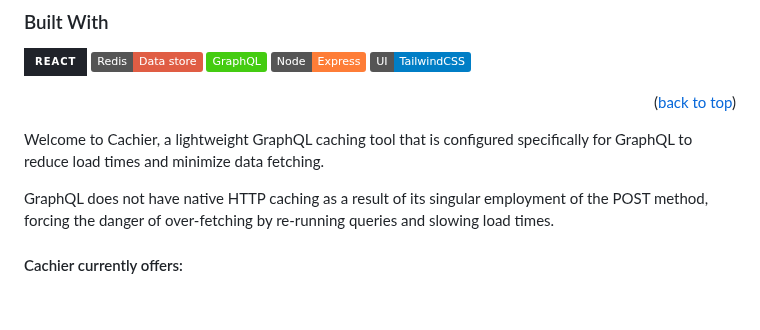
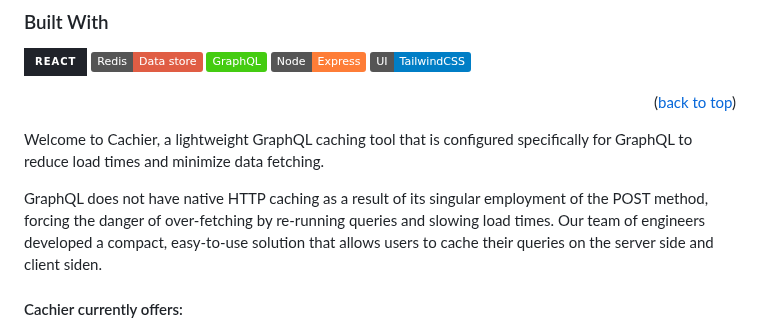
Before and after one commit to oslabs-beta/Cachier, a Markdown page: README.md, the part around the change. Drawn GitHub-style; badges without logos; blank space fills up the shorter version.

```diff
--- a/README.md
+++ b/README.md
@@ -74,7 +74,7 @@
 
 Welcome to Cachier, a lightweight GraphQL caching tool that is configured specifically for GraphQL to reduce load times and minimize data fetching.
 
-GraphQL does not have native HTTP caching as a result of its singular employment of the POST method, forcing the danger of over-fetching by re-running queries and slowing load times.
+GraphQL does not have native HTTP caching as a result of its singular employment of the POST method, forcing the danger of over-fetching by re-running queries and slowing load times. Our team of engineers developed a compact, easy-to-use solution that allows users to cache their queries on the server side and client siden.
 
 #### Cachier currently offers:
 - Storage inside session storage for client side caching
```
